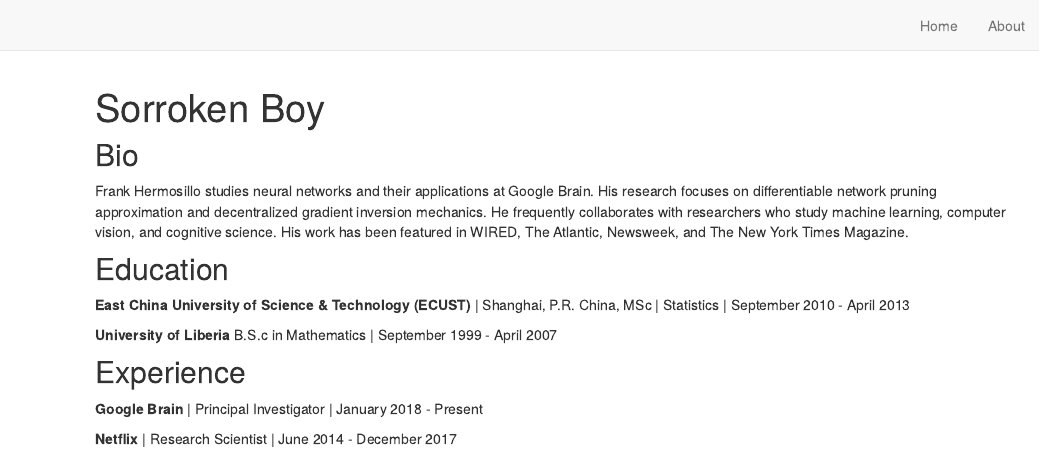
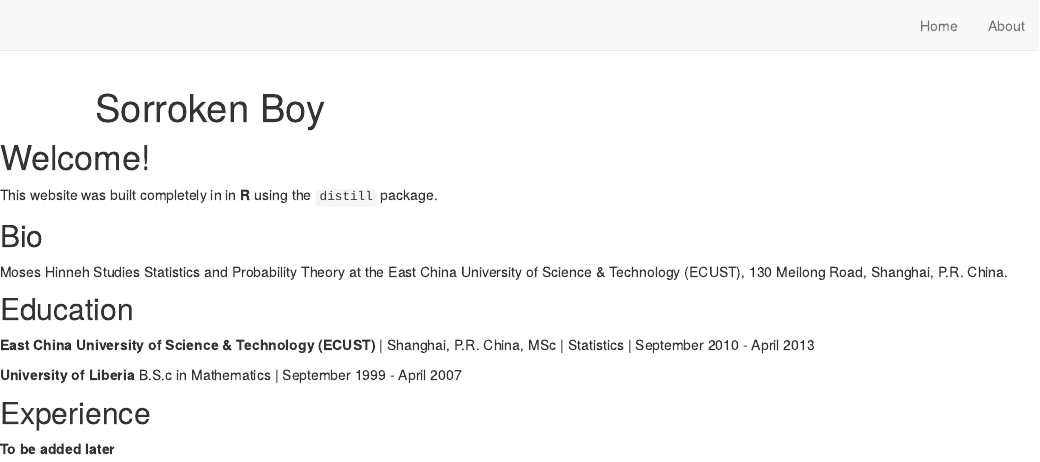
Before and after one commit to SirMosesHinneh/Sorroken-Boy, an R Markdown document (index.Rmd): the page in a window 1100 px wide, from its top. Rendered offline with R 4.5, knitr and Pandoc, with nearby package versions; drawn as R Markdown's standard HTML page in place of the format the file asks for.

Commit message:
update homepage

```diff
--- a/index.Rmd
+++ b/index.Rmd
@@ -1,4 +1,4 @@
 ---
 title: "Sorroken Boy"
-image: "frank.jpg"
+image: "images/SE.jpg"
 links:
@@ -13,16 +7,21 @@ links:
+  - label: '<i class = "fab fa-twitter"></i>Twitter'
+    url: 'https://twitter.com/ target= "_blank"'
+  - label: '<i class = "fab fa-github"></i>GitHub'
+    url: 'https://github.com/ target= "_blank"'
 output:
   postcards::trestles
 site: distill::distill_website
 ---
+</div>
+
+# Welcome!
+
+ This website was built completely in in **R** using the `distill` package.
+
 
 ## Bio
 
-Frank Hermosillo studies neural networks and their applications at Google
-Brain. His research focuses on differentiable network pruning approximation and
-decentralized gradient inversion mechanics. He frequently collaborates with
-researchers who study machine learning, computer vision, and cognitive science.
-His work has been featured in WIRED, The Atlantic, Newsweek, and The New York
-Times Magazine.
+Moses Hinneh Studies Statistics and Probability Theory at the East China University of Science & Technology (ECUST), 130 Meilong Road, Shanghai, P.R. China.
 
 ## Education
 
@@ -32,6 +31,4 @@ Times Magazine.
 
 ## Experience
 
-**Google Brain** | Principal Investigator | January 2018 - Present
-
-**Netflix** | Research Scientist | June 2014 - December 2017
+**To be added later**
```
Also changed, not shown: docs/search.json, images/SE.jpg (added), index.Rmd (10 more changed lines), 3 other files.
